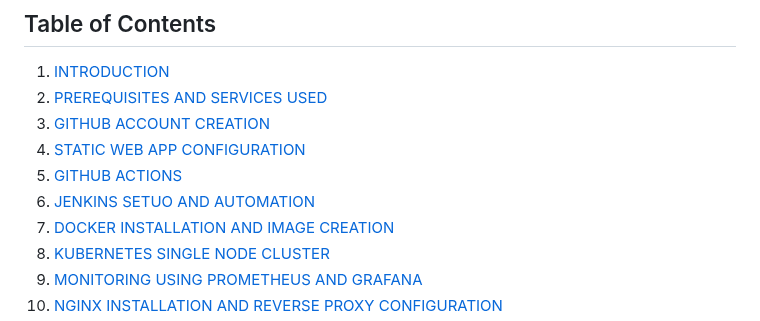
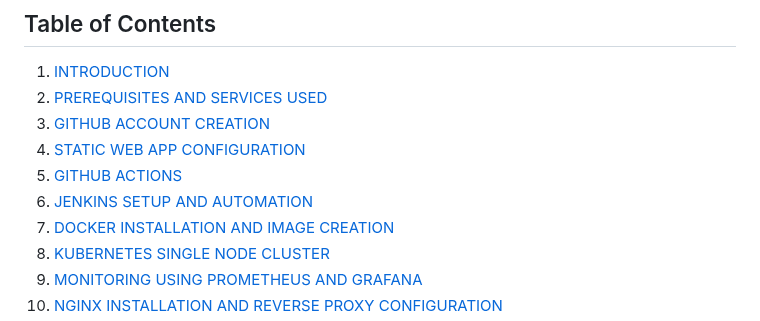
Before and after one commit to Midas1045/task-app2, a Markdown page: README.md, the part around one of its changes. GitHub-like rendering.

```diff
--- a/README.md
+++ b/README.md
@@ -8,7 +8,7 @@ The Lab Web-App is a comprehensive lab project that combines frontend and backen
 3. [GITHUB ACCOUNT CREATION](#github-account-creation)
 4. [STATIC WEB APP CONFIGURATION](#static-web-app-configuration)
 5. [GITHUB ACTIONS](#github-actions)
-6. [JENKINS SETUO AND AUTOMATION](#jenkins-setup-and-automation)
+6. [JENKINS SETUP AND AUTOMATION](#jenkins-setup-and-automation)
 7. [DOCKER INSTALLATION AND IMAGE CREATION](#docker-installation-and-image-creation)
 8. [KUBERNETES SINGLE NODE CLUSTER](#kubernetes-single-node-cluster)
 9. [MONITORING USING PROMETHEUS AND GRAFANA](#monitoring-using-prometheus-and-grafana)
```
Also changed, not shown: other parts of README.md (+7 -7 lines).
